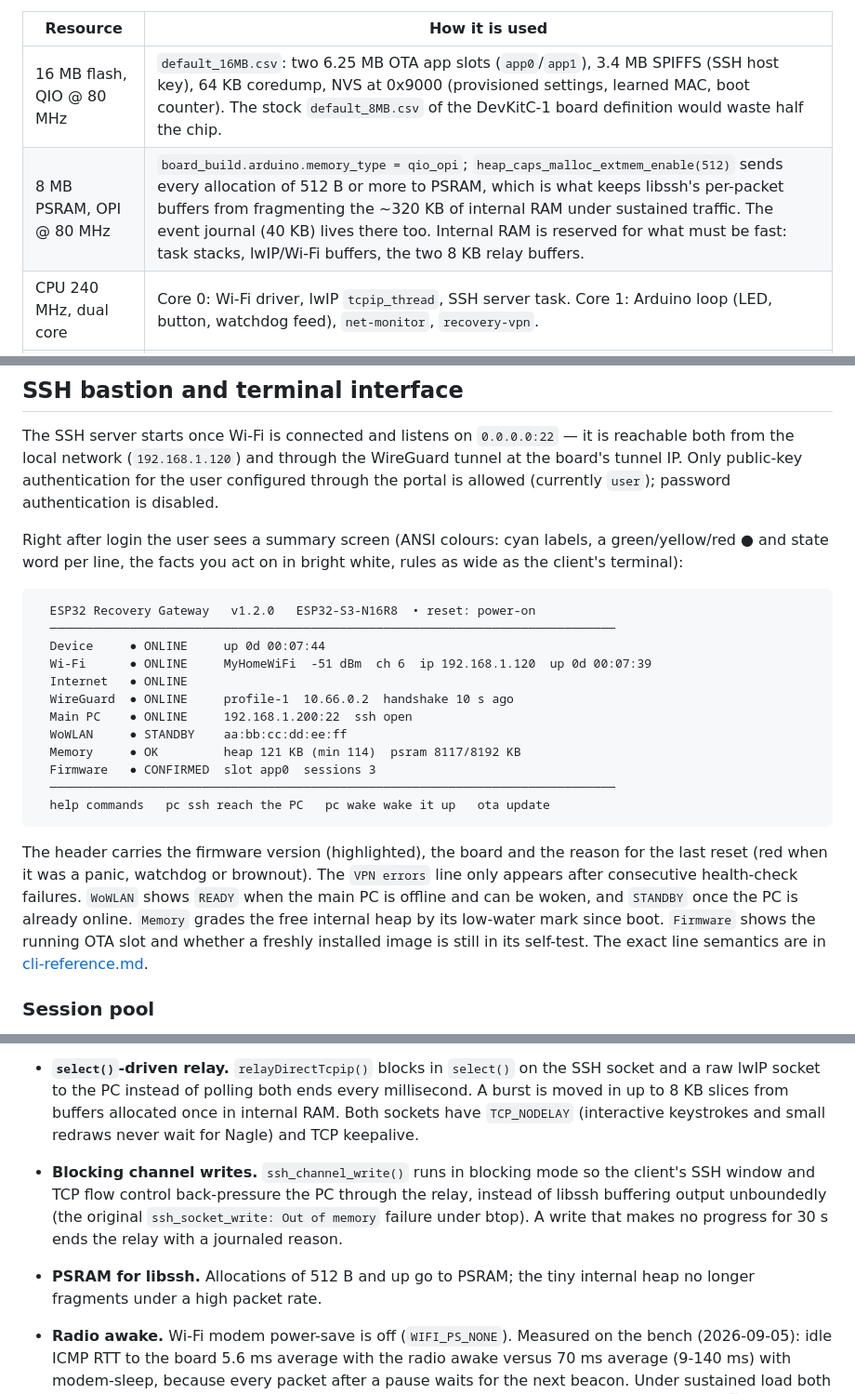
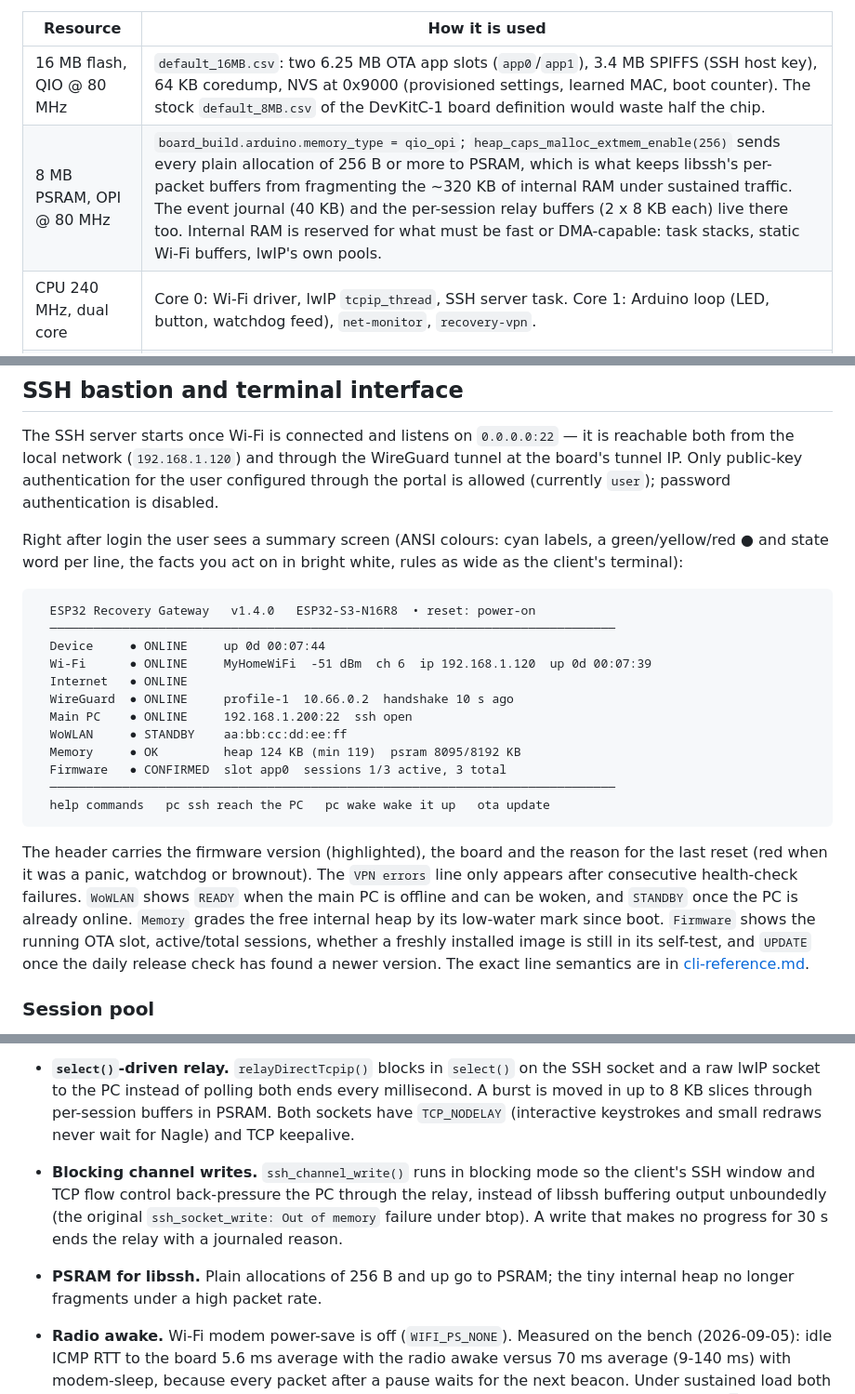
Before and after one commit to DMYTROSKORIN/esp32-s3-n16r8-bastion, a Markdown page: docs/recovery-access-architecture.md, 3 parts joined by grey strips. Shown at 93% size. Rendered like a GitHub page.

````diff
--- a/docs/recovery-access-architecture.md
+++ b/docs/recovery-access-architecture.md
@@ -32,7 +32,7 @@ memory or flash layout assumes exactly that part:
 | Resource | How it is used |
 |---|---|
 | 16 MB flash, QIO @ 80 MHz | `default_16MB.csv`: two 6.25 MB OTA app slots (`app0`/`app1`), 3.4 MB SPIFFS (SSH host key), 64 KB coredump, NVS at 0x9000 (provisioned settings, learned MAC, boot counter). The stock `default_8MB.csv` of the DevKitC-1 board definition would waste half the chip. |
-| 8 MB PSRAM, OPI @ 80 MHz | `board_build.arduino.memory_type = qio_opi`; `heap_caps_malloc_extmem_enable(512)` sends every allocation of 512 B or more to PSRAM, which is what keeps libssh's per-packet buffers from fragmenting the ~320 KB of internal RAM under sustained traffic. The event journal (40 KB) lives there too. Internal RAM is reserved for what must be fast: task stacks, lwIP/Wi-Fi buffers, the two 8 KB relay buffers. |
+| 8 MB PSRAM, OPI @ 80 MHz | `board_build.arduino.memory_type = qio_opi`; `heap_caps_malloc_extmem_enable(256)` sends every plain allocation of 256 B or more to PSRAM, which is what keeps libssh's per-packet buffers from fragmenting the ~320 KB of internal RAM under sustained traffic. The event journal (40 KB) and the per-session relay buffers (2 x 8 KB each) live there too. Internal RAM is reserved for what must be fast or DMA-capable: task stacks, static Wi-Fi buffers, lwIP's own pools. |
 | CPU 240 MHz, dual core | Core 0: Wi-Fi driver, lwIP `tcpip_thread`, SSH server task. Core 1: Arduino loop (LED, button, watchdog feed), `net-monitor`, `recovery-vpn`. |
 | Custom-built core | Arduino 3.3.11 / ESP-IDF 5.5.5 (pioarduino 55.03.311) with the IDF libraries rebuilt from source: lwIP TCP window and send buffer 32 KB, receive mailbox 32, SACK, `tcpip_thread` stack 6 KB, 12/64 static/dynamic Wi-Fi RX buffers, 16 static TX, BA window 24, dynamic Wi-Fi/lwIP pools in PSRAM, Wi-Fi/lwIP hot paths in IRAM, `-O2`. See `custom_sdkconfig` in `platformio.ini`. |
 | Hardware AES / SHA / MPI | mbedTLS uses the S3's accelerators for AES (all SSH ciphers offered), SHA-256/512 (MACs, KEX hashes) and big-number math (ECDH). chacha20-poly1305 is not part of this libssh/mbedTLS build (the Arduino core omits mbedTLS's CHACHAPOLY module) and is not offered - see "SSH throughput" below. |
@@ -173,7 +173,7 @@ labels, a green/yellow/red ● and state word per line, the facts you act on
 in bright white, rules as wide as the client's terminal):
 
 ```text
-  ESP32 Recovery Gateway   v1.2.0   ESP32-S3-N16R8  • reset: power-on
+  ESP32 Recovery Gateway   v1.4.0   ESP32-S3-N16R8  • reset: power-on
   ──────────────────────────────────────────────────────────────────────────────
   Device     ● ONLINE     up 0d 00:07:44
   Wi-Fi      ● ONLINE     MyHomeWiFi  -51 dBm  ch 6  ip 192.168.1.120  up 0d 00:07:39
@@ -181,8 +181,8 @@ in bright white, rules as wide as the client's terminal):
   WireGuard  ● ONLINE     profile-1  10.66.0.2  handshake 10 s ago
   Main PC    ● ONLINE     192.168.1.200:22  ssh open
   WoWLAN     ● STANDBY    aa:bb:cc:dd:ee:ff
-  Memory     ● OK         heap 121 KB (min 114)  psram 8117/8192 KB
-  Firmware   ● CONFIRMED  slot app0  sessions 3
+  Memory     ● OK         heap 124 KB (min 119)  psram 8095/8192 KB
+  Firmware   ● CONFIRMED  slot app0  sessions 1/3 active, 3 total
   ──────────────────────────────────────────────────────────────────────────────
   help commands   pc ssh reach the PC   pc wake wake it up   ota update
 ```
@@ -192,9 +192,10 @@ reason for the last reset (red when it was a panic, watchdog or brownout).
 The `VPN errors` line only appears after consecutive health-check failures.
 `WoWLAN` shows `READY` when the main PC is offline and can be woken, and
 `STANDBY` once the PC is already online. `Memory` grades the free internal
-heap by its low-water mark since boot. `Firmware` shows the running OTA slot
-and whether a freshly installed image is still in its self-test. The exact
-line semantics are in [cli-reference.md](cli-reference.md).
+heap by its low-water mark since boot. `Firmware` shows the running OTA slot,
+active/total sessions, whether a freshly installed image is still in its
+self-test, and `UPDATE` once the daily release check has found a newer
+version. The exact line semantics are in [cli-reference.md](cli-reference.md).
 
 ### Session pool
 
@@ -278,16 +279,16 @@ What the firmware does to keep that path fast and, above all, stable:
   connect).
 - **`select()`-driven relay.** `relayDirectTcpip()` blocks in `select()` on
   the SSH socket and a raw lwIP socket to the PC instead of polling both ends
-  every millisecond. A burst is moved in up to 8 KB slices from buffers allocated
-  once in internal RAM. Both sockets have `TCP_NODELAY` (interactive
+  every millisecond. A burst is moved in up to 8 KB slices through per-session
+  buffers in PSRAM. Both sockets have `TCP_NODELAY` (interactive
   keystrokes and small redraws never wait for Nagle) and TCP keepalive.
 - **Blocking channel writes.** `ssh_channel_write()` runs in blocking mode so
   the client's SSH window and TCP flow control back-pressure the PC through
   the relay, instead of libssh buffering output unboundedly (the original
   `ssh_socket_write: Out of memory` failure under btop). A write that makes
   no progress for 30 s ends the relay with a journaled reason.
-- **PSRAM for libssh.** Allocations of 512 B and up go to PSRAM; the tiny
-  internal heap no longer fragments under a high packet rate.
+- **PSRAM for libssh.** Plain allocations of 256 B and up go to PSRAM; the
+  tiny internal heap no longer fragments under a high packet rate.
 - **Radio awake.** Wi-Fi modem power-save is off (`WIFI_PS_NONE`). Measured
   on the bench (2026-09-05): idle ICMP RTT to the board 5.6 ms average with
   the radio awake versus 70 ms average (9-140 ms) with modem-sleep, because
````
Also changed, not shown: README.md (+8 -5 lines), docs/cli-reference.md (+4 -4 lines).
